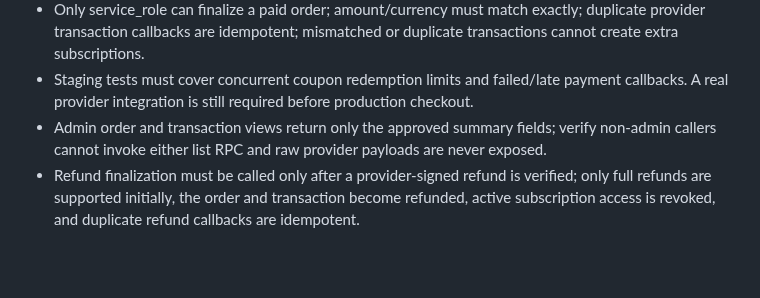
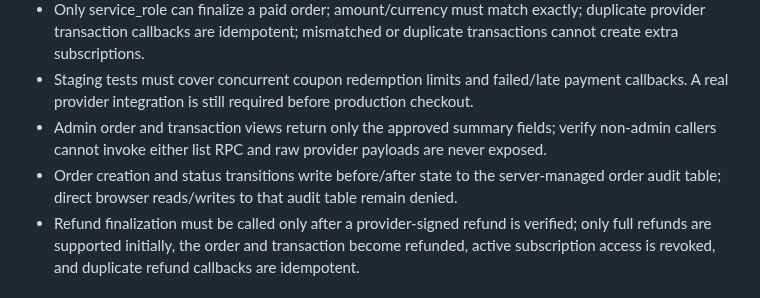
Before and after one commit to mrtabahi/final-1, a Markdown page: docs/access-monetization-staging-checklist.md, the part around the change. Rendered like a GitHub page; blank space fills up the shorter version.

Commit message:
docs: add order lifecycle audit validation

```diff
--- a/docs/access-monetization-staging-checklist.md
+++ b/docs/access-monetization-staging-checklist.md
@@ -125,6 +125,7 @@ Use dedicated test accounts; do not alter real candidate/admin accounts.
 - Only service_role can finalize a paid order; amount/currency must match exactly; duplicate provider transaction callbacks are idempotent; mismatched or duplicate transactions cannot create extra subscriptions.
 - Staging tests must cover concurrent coupon redemption limits and failed/late payment callbacks. A real provider integration is still required before production checkout.
 - Admin order and transaction views return only the approved summary fields; verify non-admin callers cannot invoke either list RPC and raw provider payloads are never exposed.
+- Order creation and status transitions write before/after state to the server-managed order audit table; direct browser reads/writes to that audit table remain denied.
 - Refund finalization must be called only after a provider-signed refund is verified; only full refunds are supported initially, the order and transaction become refunded, active subscription access is revoked, and duplicate refund callbacks are idempotent.
 
 ## 11. Edge Function scenarios
```
